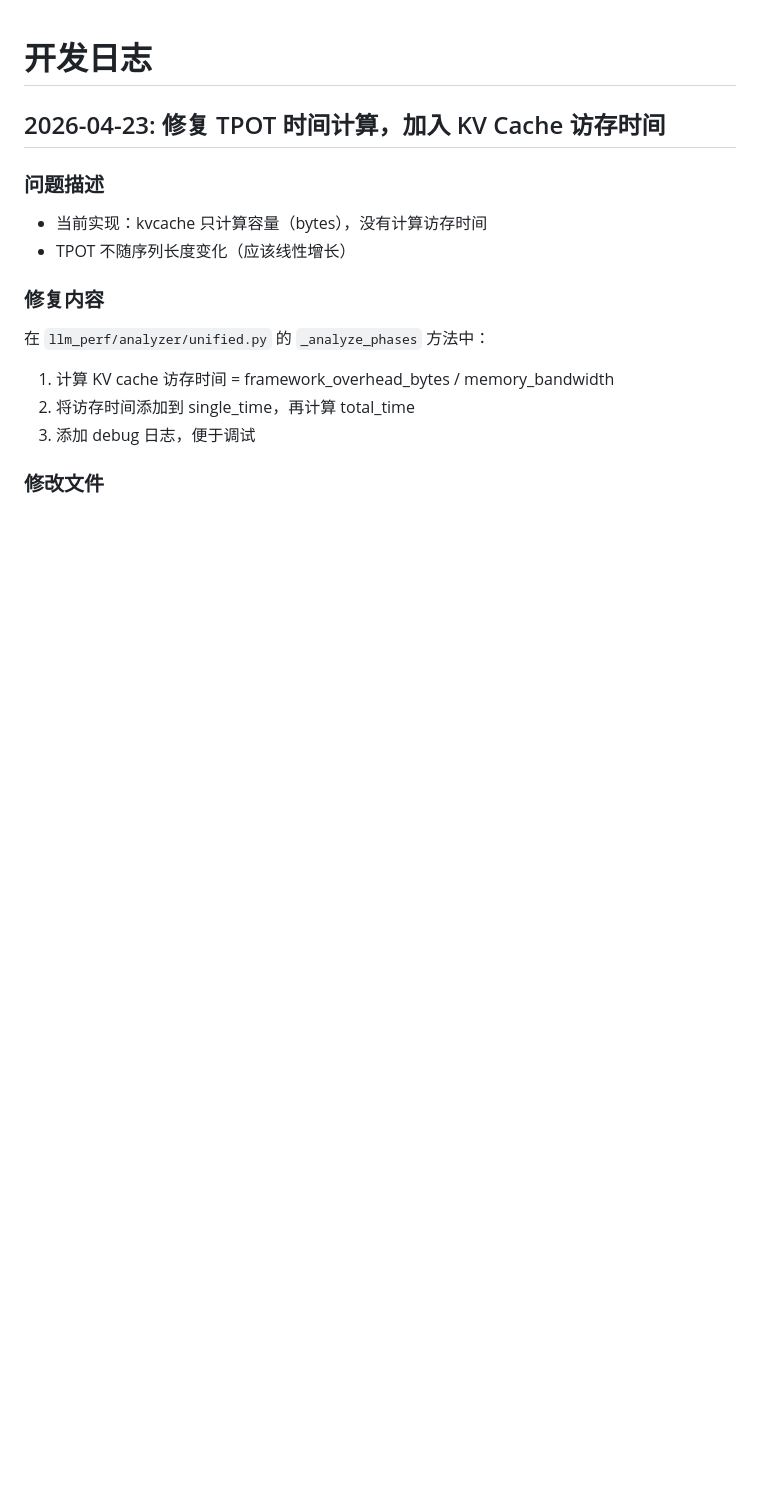
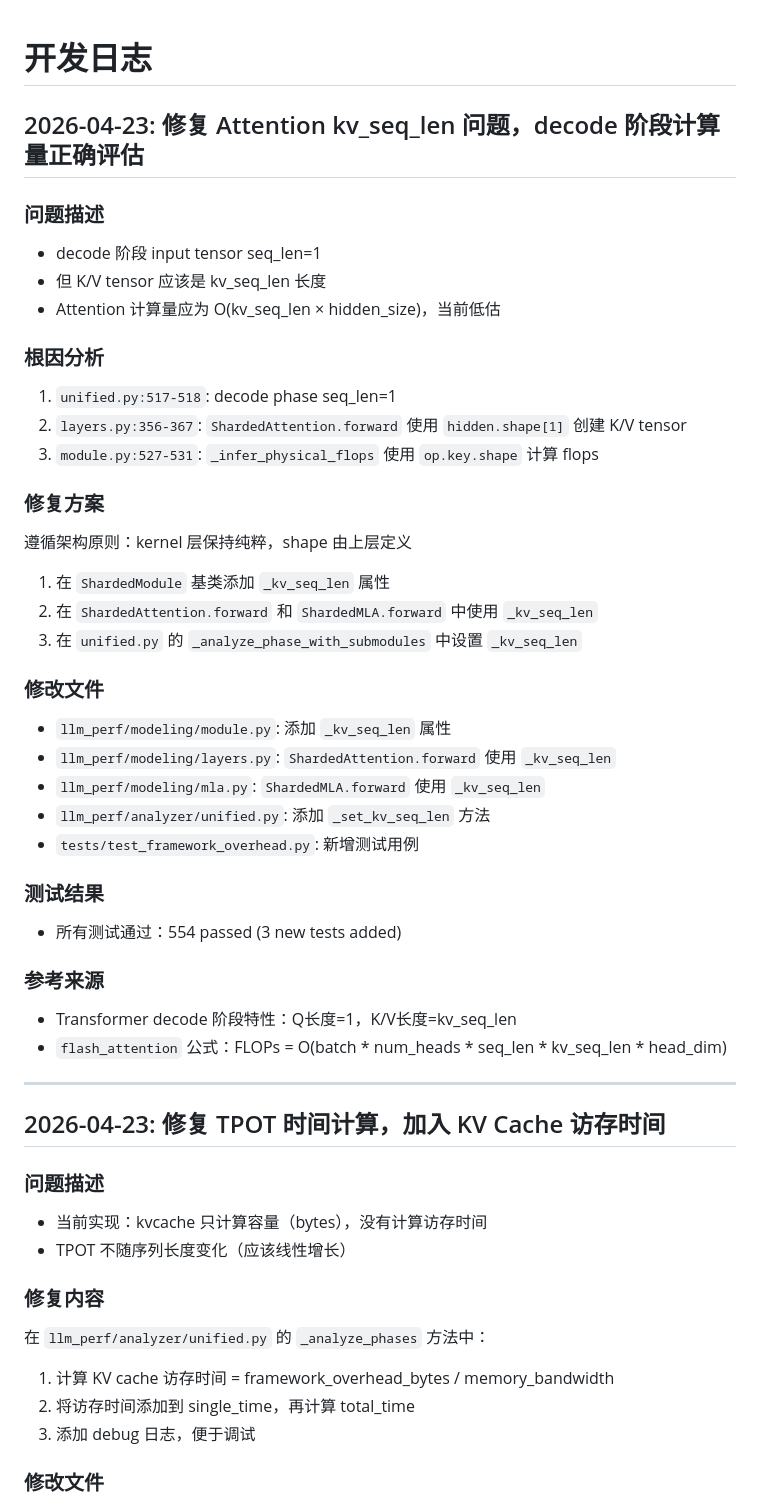
Before and after one commit to ParanoidHW/CePing, a Markdown page: DEVELOP_LOG.md, the part around the change. Drawn GitHub-style; blank space fills up the shorter version.

Commit message:
docs: update DEVELOP_LOG.md for kv_seq_len fix

```diff
--- a/DEVELOP_LOG.md
+++ b/DEVELOP_LOG.md
@@ -1,4 +1,39 @@
 # 开发日志
+
+## 2026-04-23: 修复 Attention kv_seq_len 问题，decode 阶段计算量正确评估
+
+### 问题描述
+- decode 阶段 input tensor seq_len=1
+- 但 K/V tensor 应该是 kv_seq_len 长度
+- Attention 计算量应为 O(kv_seq_len × hidden_size)，当前低估
+
+### 根因分析
+1. `unified.py:517-518`: decode phase seq_len=1
+2. `layers.py:356-367`: `ShardedAttention.forward` 使用 `hidden.shape[1]` 创建 K/V tensor
+3. `module.py:527-531`: `_infer_physical_flops` 使用 `op.key.shape` 计算 flops
+
+### 修复方案
+遵循架构原则：kernel 层保持纯粹，shape 由上层定义
+
+1. 在 `ShardedModule` 基类添加 `_kv_seq_len` 属性
+2. 在 `ShardedAttention.forward` 和 `ShardedMLA.forward` 中使用 `_kv_seq_len`
+3. 在 `unified.py` 的 `_analyze_phase_with_submodules` 中设置 `_kv_seq_len`
+
+### 修改文件
+- `llm_perf/modeling/module.py`: 添加 `_kv_seq_len` 属性
+- `llm_perf/modeling/layers.py`: `ShardedAttention.forward` 使用 `_kv_seq_len`
+- `llm_perf/modeling/mla.py`: `ShardedMLA.forward` 使用 `_kv_seq_len`
+- `llm_perf/analyzer/unified.py`: 添加 `_set_kv_seq_len` 方法
+- `tests/test_framework_overhead.py`: 新增测试用例
+
+### 测试结果
+- 所有测试通过：554 passed (3 new tests added)
+
+### 参考来源
+- Transformer decode 阶段特性：Q长度=1，K/V长度=kv_seq_len
+- `flash_attention` 公式：FLOPs = O(batch * num_heads * seq_len * kv_seq_len * head_dim)
+
+---
 
 ## 2026-04-23: 修复 TPOT 时间计算，加入 KV Cache 访存时间
 
```
